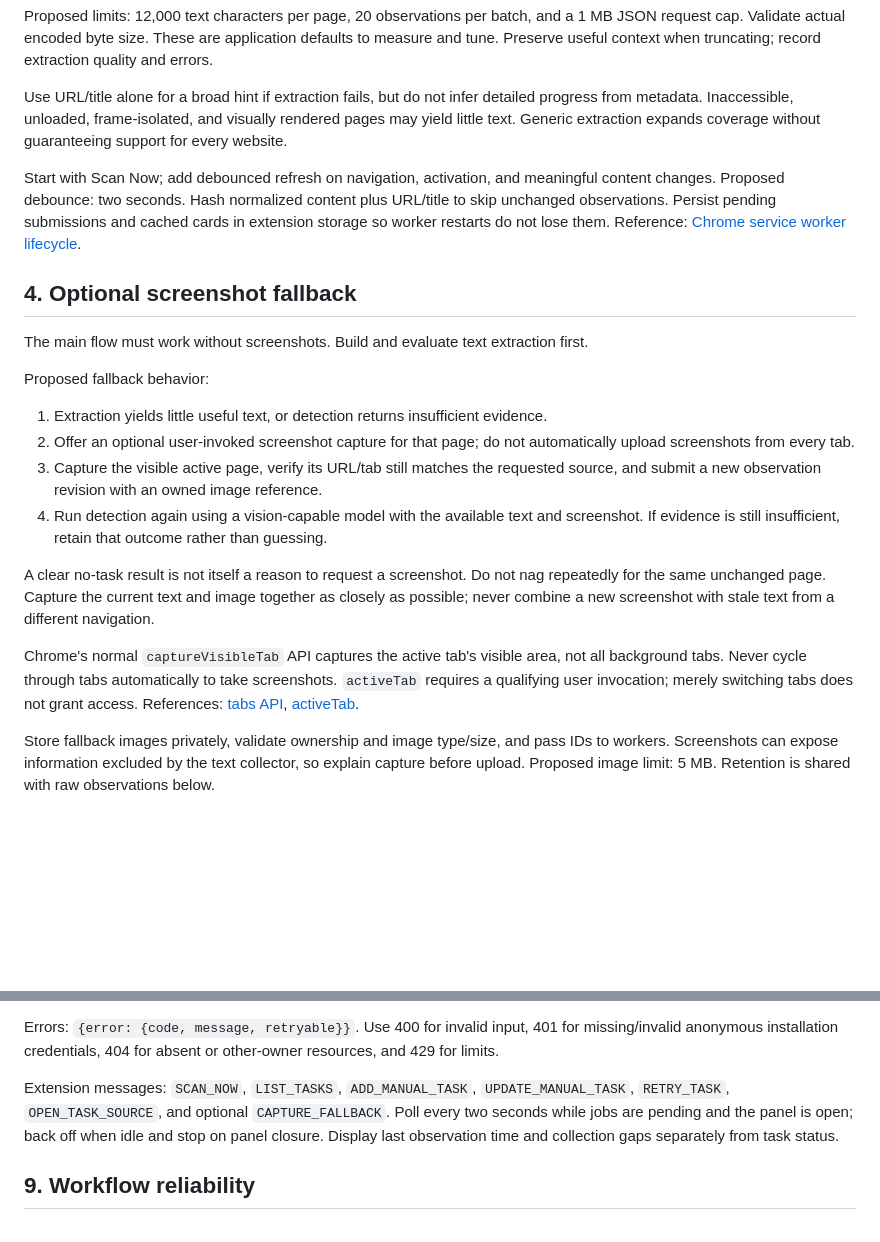
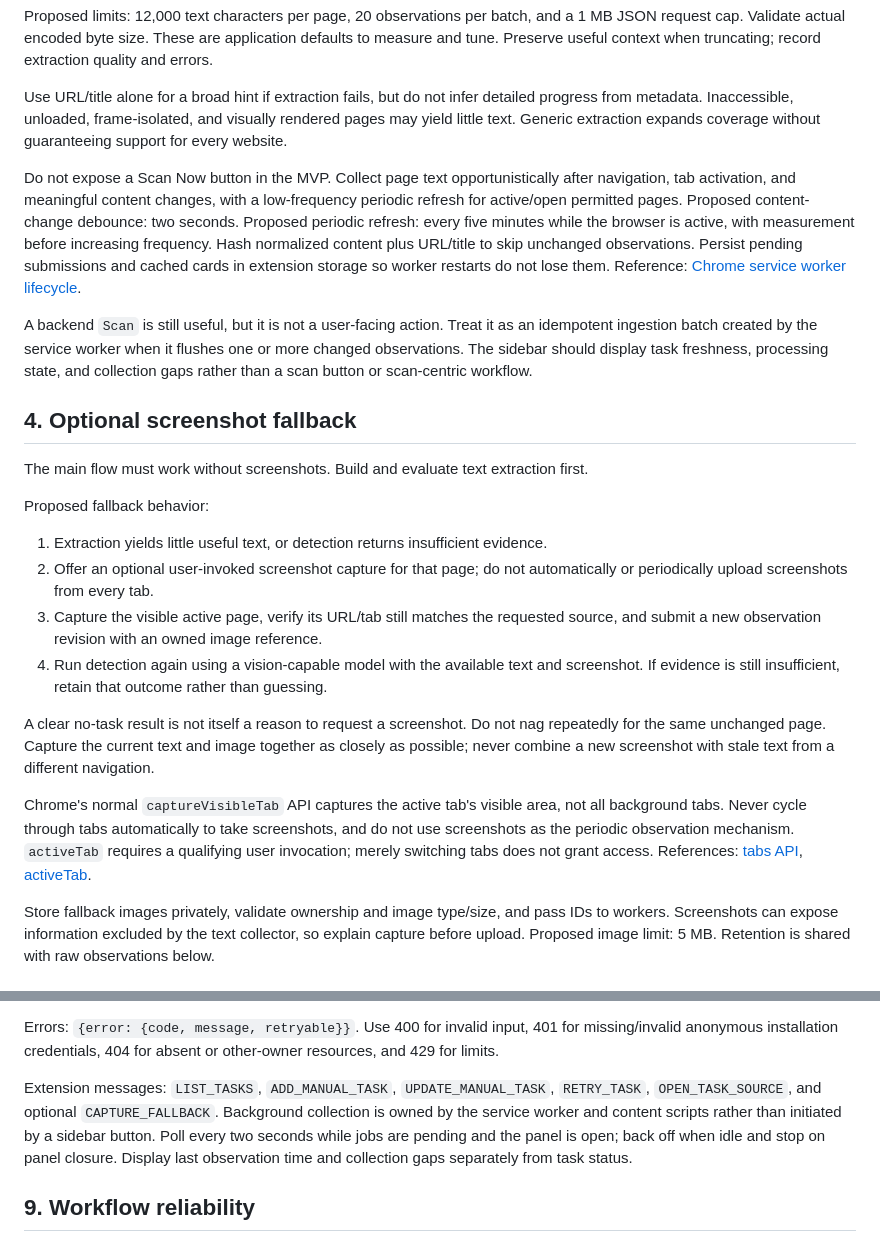
Before and after one commit to joefobi/open_tabs, a Markdown page: BACKEND_DESIGN.md, 2 parts joined by grey strips. Rendered like a GitHub page; blank space fills up the shorter version.

```diff
--- a/BACKEND_DESIGN.md
+++ b/BACKEND_DESIGN.md
@@ -54,7 +55,9 @@ Proposed limits: 12,000 text characters per page, 20 observations per batch, and
 
 Use URL/title alone for a broad hint if extraction fails, but do not infer detailed progress from metadata. Inaccessible, unloaded, frame-isolated, and visually rendered pages may yield little text. Generic extraction expands coverage without guaranteeing support for every website.
 
-Start with Scan Now; add debounced refresh on navigation, activation, and meaningful content changes. Proposed debounce: two seconds. Hash normalized content plus URL/title to skip unchanged observations. Persist pending submissions and cached cards in extension storage so worker restarts do not lose them. Reference: [Chrome service worker lifecycle](https://developer.chrome.com/docs/extensions/develop/concepts/service-workers/lifecycle).
+Do not expose a Scan Now button in the MVP. Collect page text opportunistically after navigation, tab activation, and meaningful content changes, with a low-frequency periodic refresh for active/open permitted pages. Proposed content-change debounce: two seconds. Proposed periodic refresh: every five minutes while the browser is active, with measurement before increasing frequency. Hash normalized content plus URL/title to skip unchanged observations. Persist pending submissions and cached cards in extension storage so worker restarts do not lose them. Reference: [Chrome service worker lifecycle](https://developer.chrome.com/docs/extensions/develop/concepts/service-workers/lifecycle).
+
+A backend `Scan` is still useful, but it is not a user-facing action. Treat it as an idempotent ingestion batch created by the service worker when it flushes one or more changed observations. The sidebar should display task freshness, processing state, and collection gaps rather than a scan button or scan-centric workflow.
 
 ## 4. Optional screenshot fallback
 
@@ -63,13 +66,13 @@ The main flow must work without screenshots. Build and evaluate text extraction
 Proposed fallback behavior:
 
 1. Extraction yields little useful text, or detection returns insufficient evidence.
-2. Offer an optional user-invoked screenshot capture for that page; do not automatically upload screenshots from every tab.
+2. Offer an optional user-invoked screenshot capture for that page; do not automatically or periodically upload screenshots from every tab.
 3. Capture the visible active page, verify its URL/tab still matches the requested source, and submit a new observation revision with an owned image reference.
 4. Run detection again using a vision-capable model with the available text and screenshot. If evidence is still insufficient, retain that outcome rather than guessing.
 
 A clear no-task result is not itself a reason to request a screenshot. Do not nag repeatedly for the same unchanged page. Capture the current text and image together as closely as possible; never combine a new screenshot with stale text from a different navigation.
 
-Chrome's normal `captureVisibleTab` API captures the active tab's visible area, not all background tabs. Never cycle through tabs automatically to take screenshots. `activeTab` requires a qualifying user invocation; merely switching tabs does not grant access. References: [tabs API](https://developer.chrome.com/docs/extensions/reference/api/tabs), [activeTab](https://developer.chrome.com/docs/extensions/develop/concepts/activeTab).
+Chrome's normal `captureVisibleTab` API captures the active tab's visible area, not all background tabs. Never cycle through tabs automatically to take screenshots, and do not use screenshots as the periodic observation mechanism. `activeTab` requires a qualifying user invocation; merely switching tabs does not grant access. References: [tabs API](https://developer.chrome.com/docs/extensions/reference/api/tabs), [activeTab](https://developer.chrome.com/docs/extensions/develop/concepts/activeTab).
 
 Store fallback images privately, validate ownership and image type/size, and pass IDs to workers. Screenshots can expose information excluded by the text collector, so explain capture before upload. Proposed image limit: 5 MB. Retention is shared with raw observations below.
 
@@ -149,7 +152,7 @@ Task response: `{id, origin, source_key, source_url, type, title, status, status
 
 Errors: `{error: {code, message, retryable}}`. Use 400 for invalid input, 401 for missing/invalid anonymous installation credentials, 404 for absent or other-owner resources, and 429 for limits.
 
-Extension messages: `SCAN_NOW`, `LIST_TASKS`, `ADD_MANUAL_TASK`, `UPDATE_MANUAL_TASK`, `RETRY_TASK`, `OPEN_TASK_SOURCE`, and optional `CAPTURE_FALLBACK`. Poll every two seconds while jobs are pending and the panel is open; back off when idle and stop on panel closure. Display last observation time and collection gaps separately from task status.
+Extension messages: `LIST_TASKS`, `ADD_MANUAL_TASK`, `UPDATE_MANUAL_TASK`, `RETRY_TASK`, `OPEN_TASK_SOURCE`, and optional `CAPTURE_FALLBACK`. Background collection is owned by the service worker and content scripts rather than initiated by a sidebar button. Poll every two seconds while jobs are pending and the panel is open; back off when idle and stop on panel closure. Display last observation time and collection gaps separately from task status.
 
 ## 9. Workflow reliability
 
```
Also changed, not shown: other parts of BACKEND_DESIGN.md (+10 -9 lines).
